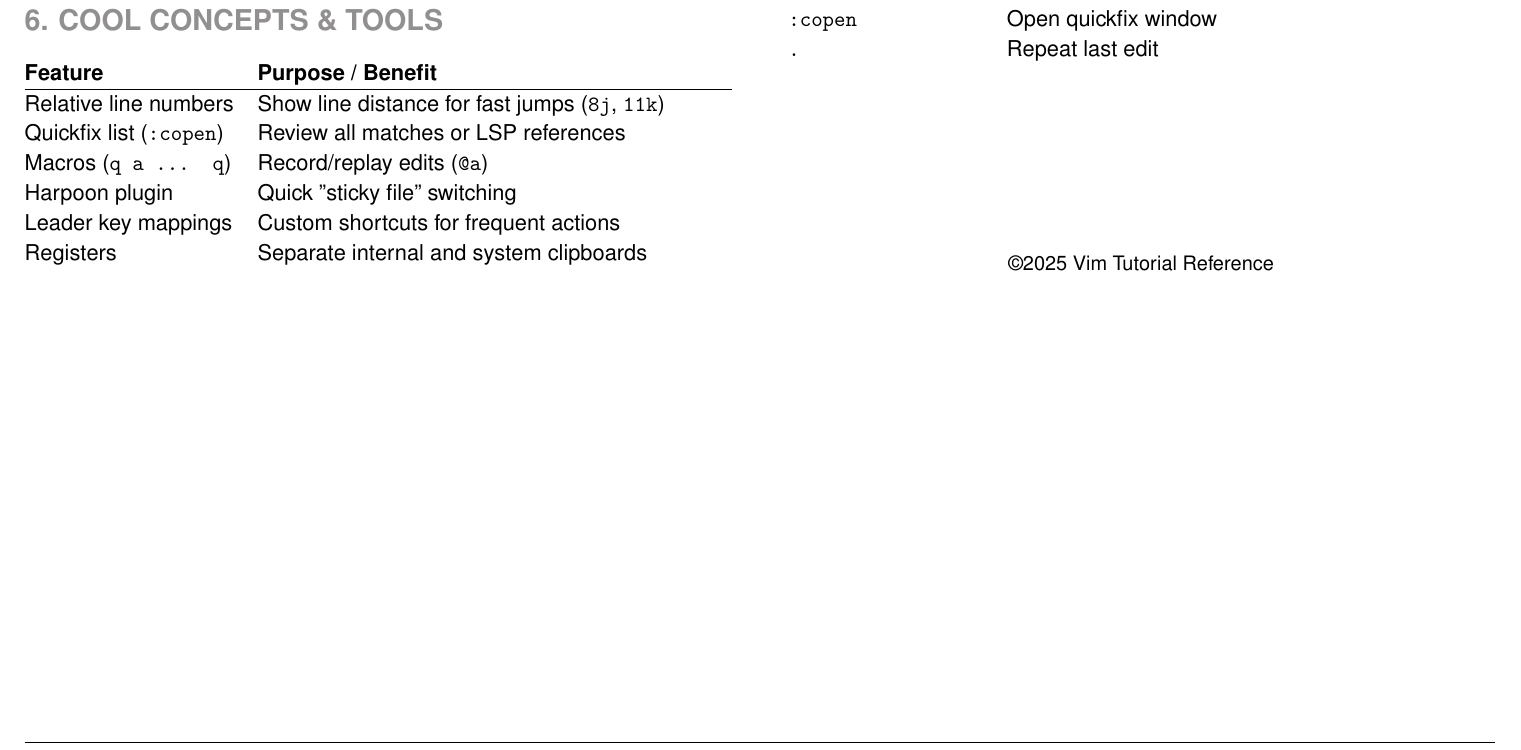
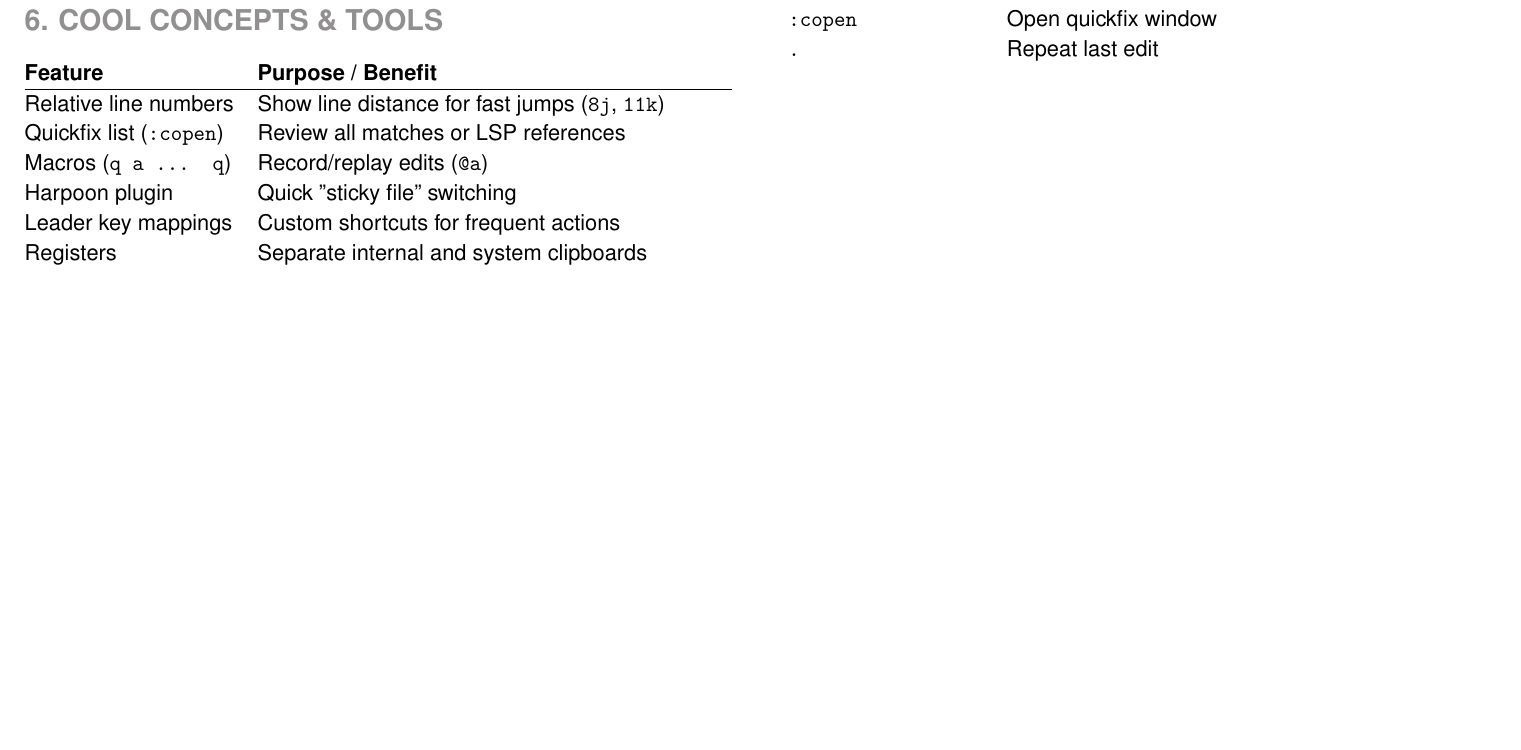
Before and after one commit to atarantino/cheatsheets, a LaTeX document (src/vim_cheat_sheet.tex): part of page 2 of 2, cut so that both start at the same text, the shorter picture padded with empty space. Compiled offline with pdfLaTeX.

Commit message:
Update .gitignore to exclude src/build/ directory and remove copyright footer from vim cheatsheet

```diff
--- a/src/vim_cheat_sheet.tex
+++ b/src/vim_cheat_sheet.tex
@@ -172,9 +172,6 @@ yiw, yaw & Yank word (inside / around)\\
 \renewcommand{\arraystretch}{1}
 
 \vfill
-\begin{center}
-{\small ©2025 Vim Tutorial Reference}
-\end{center}
 
 \end{multicols}
 \end{document}
```
Also changed, not shown: 2 other files.
